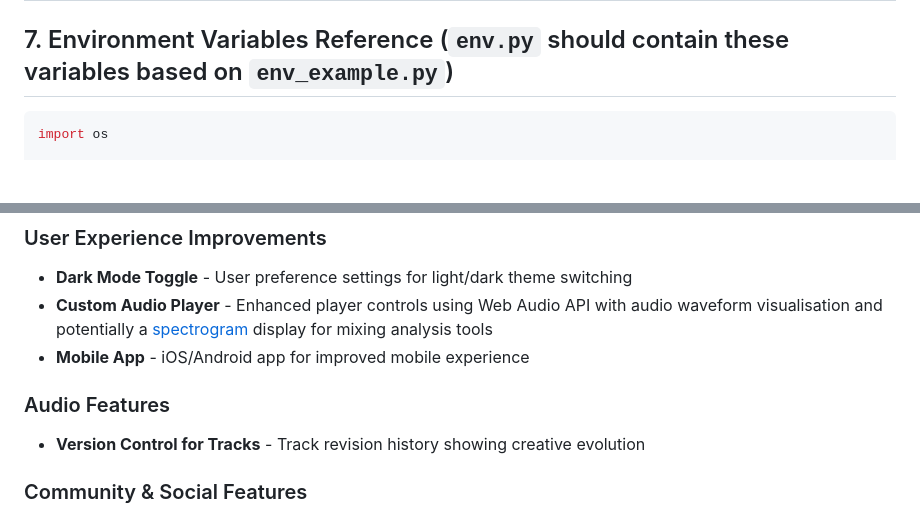
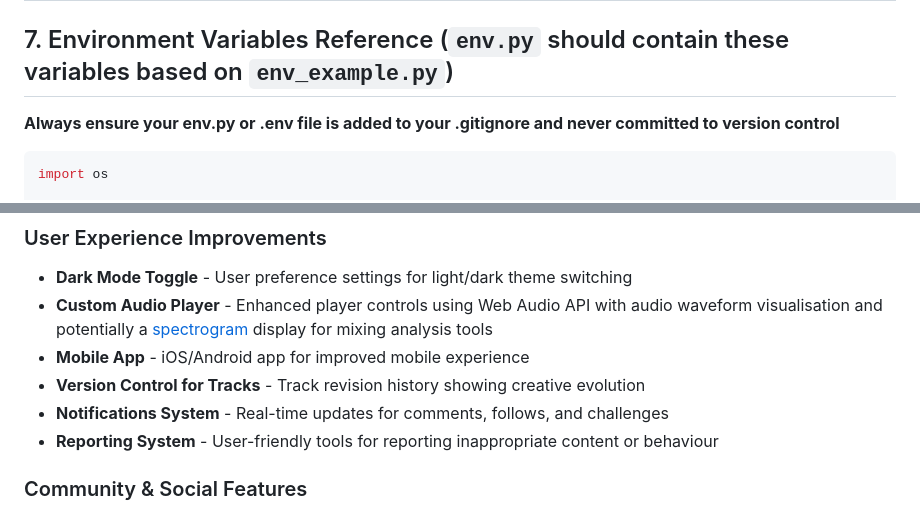
Before and after one commit to Seren-Hughes/modmixx, a Markdown page: README.md, 2 parts joined by grey strips. GitHub-like rendering; blank space fills up the shorter version.

Commit message:
docs: add extra information to deployment regarding env managment

````diff
--- a/README.md
+++ b/README.md
@@ -1388,6 +1388,7 @@ git push origin main
 ---
 
 ## 7. Environment Variables Reference (`env.py` should contain these variables based on `env_example.py`)
+**Always ensure your env.py or .env file is added to your .gitignore and never committed to version control**
 ```python
 import os
 
@@ -1443,9 +1444,9 @@ This project underwent comprehensive testing including manual functionality test
 - **Dark Mode Toggle** - User preference settings for light/dark theme switching
 - **Custom Audio Player** - Enhanced player controls using Web Audio API with audio waveform visualisation and potentially a [spectrogram](https://en.wikipedia.org/wiki/Spectrogram) display for mixing analysis tools
 - **Mobile App** - iOS/Android app for improved mobile experience
-
-### Audio Features
 - **Version Control for Tracks** - Track revision history showing creative evolution
+- **Notifications System** - Real-time updates for comments, follows, and challenges
+- **Reporting System** - User-friendly tools for reporting inappropriate content or behaviour
 
 ### Community & Social Features
 - **Monthly Challenges System** - Creative prompts to inspire participation and experimentation
````
